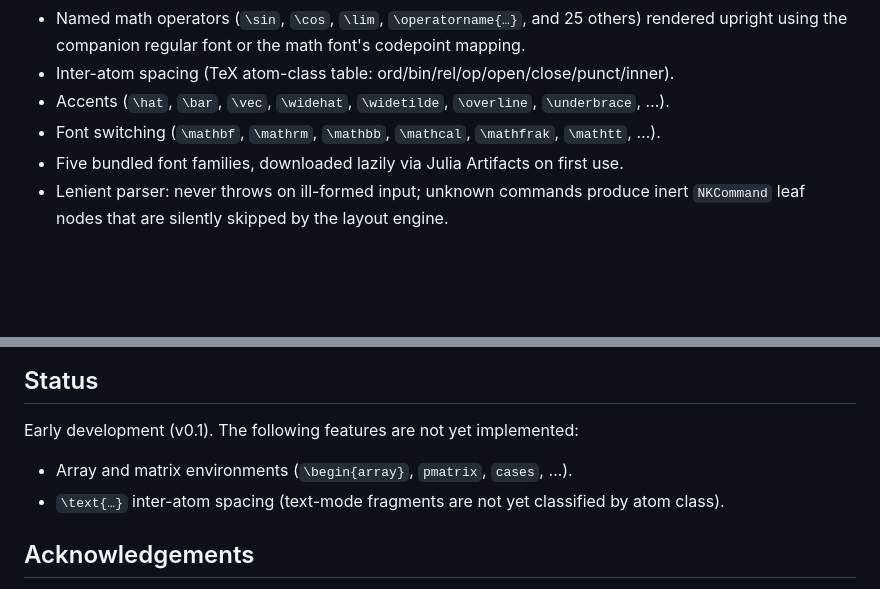
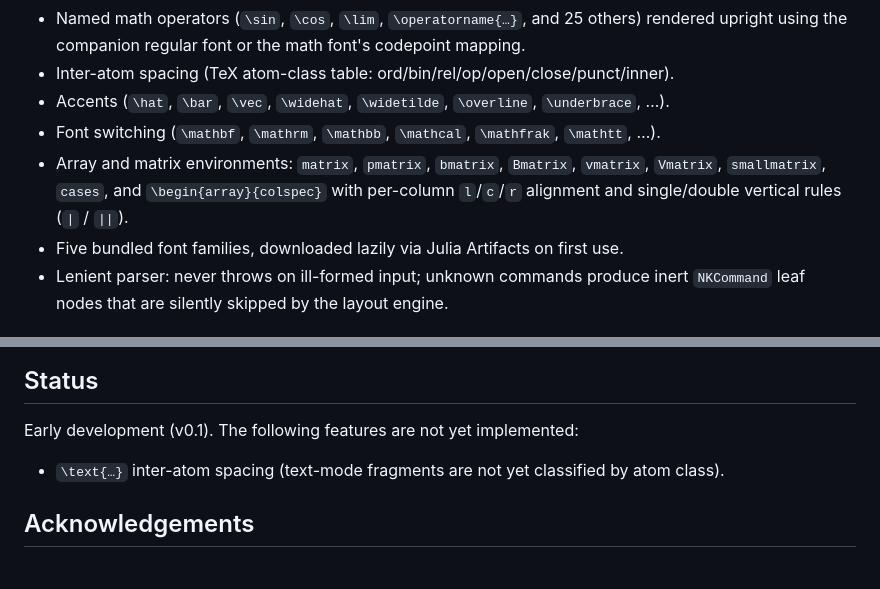
Before and after one commit to dawbarton/TeXLayout.jl, a Markdown page: README.md, 2 parts joined by grey strips. Rendered like a GitHub page; blank space fills up the shorter version.

```diff
--- a/README.md
+++ b/README.md
@@ -25,6 +25,9 @@ units relative to the formula baseline, and a scale factor.
 - Inter-atom spacing (TeX atom-class table: ord/bin/rel/op/open/close/punct/inner).
 - Accents (`\hat`, `\bar`, `\vec`, `\widehat`, `\widetilde`, `\overline`, `\underbrace`, …).
 - Font switching (`\mathbf`, `\mathrm`, `\mathbb`, `\mathcal`, `\mathfrak`, `\mathtt`, …).
+- Array and matrix environments: `matrix`, `pmatrix`, `bmatrix`, `Bmatrix`, `vmatrix`,
+  `Vmatrix`, `smallmatrix`, `cases`, and `\begin{array}{colspec}` with per-column
+  `l`/`c`/`r` alignment and single/double vertical rules (`|` / `||`).
 - Five bundled font families, downloaded lazily via Julia Artifacts on first use.
 - Lenient parser: never throws on ill-formed input; unknown commands produce inert
   `NKCommand` leaf nodes that are silently skipped by the layout engine.
@@ -61,7 +64,6 @@ boxes = generate_tex_elements(raw"\frac{1}{\sqrt{2}}", family)
 
 Early development (v0.1).  The following features are not yet implemented:
 
-- Array and matrix environments (`\begin{array}`, `pmatrix`, `cases`, …).
 - `\text{…}` inter-atom spacing (text-mode fragments are not yet classified by atom class).
 
 ## Acknowledgements
```
